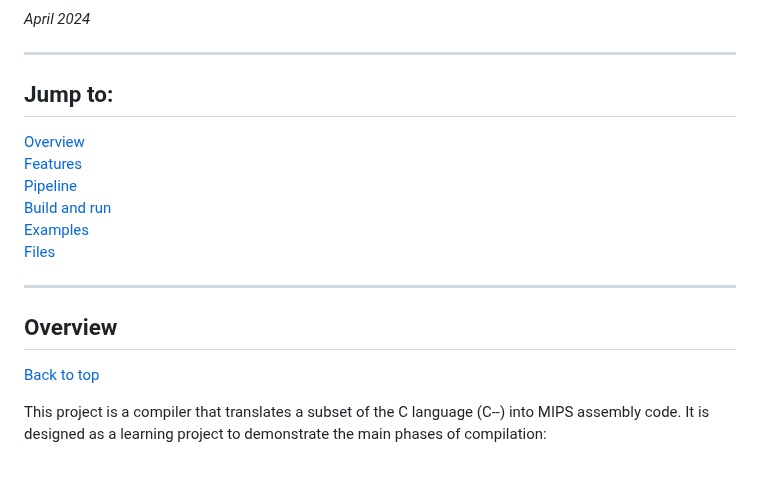
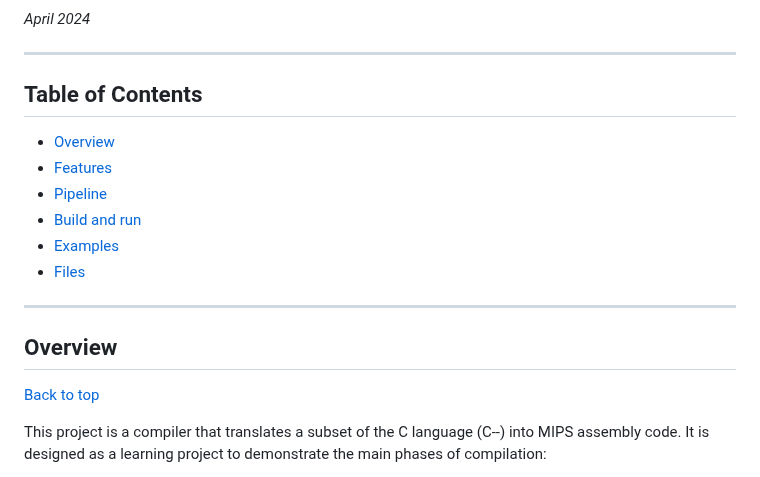
Before and after one commit to JennyYu2/Projects, a Markdown page: C Compiler/README.md, the part around one of its changes. Rendered like a GitHub page.

```diff
--- a/C Compiler/README.md
+++ b/C Compiler/README.md
@@ -9,14 +9,14 @@
 
 ---
 
-## Jump to:
+## Table of Contents
 
-[Overview](#overview) <br>
-[Features](#features) <br>
-[Pipeline](#pipeline) <br>
-[Build and run](#build-and-run) <br>
-[Examples](#examples) <br>
-[Files](#files)
+- [Overview](#overview) <br>
+- [Features](#features) <br>
+- [Pipeline](#pipeline) <br>
+- [Build and run](#build-and-run) <br>
+- [Examples](#examples) <br>
+- [Files](#files)
 
 ---
 
```
Also changed, not shown: other parts of C Compiler/README.md (+6 -6 lines).
